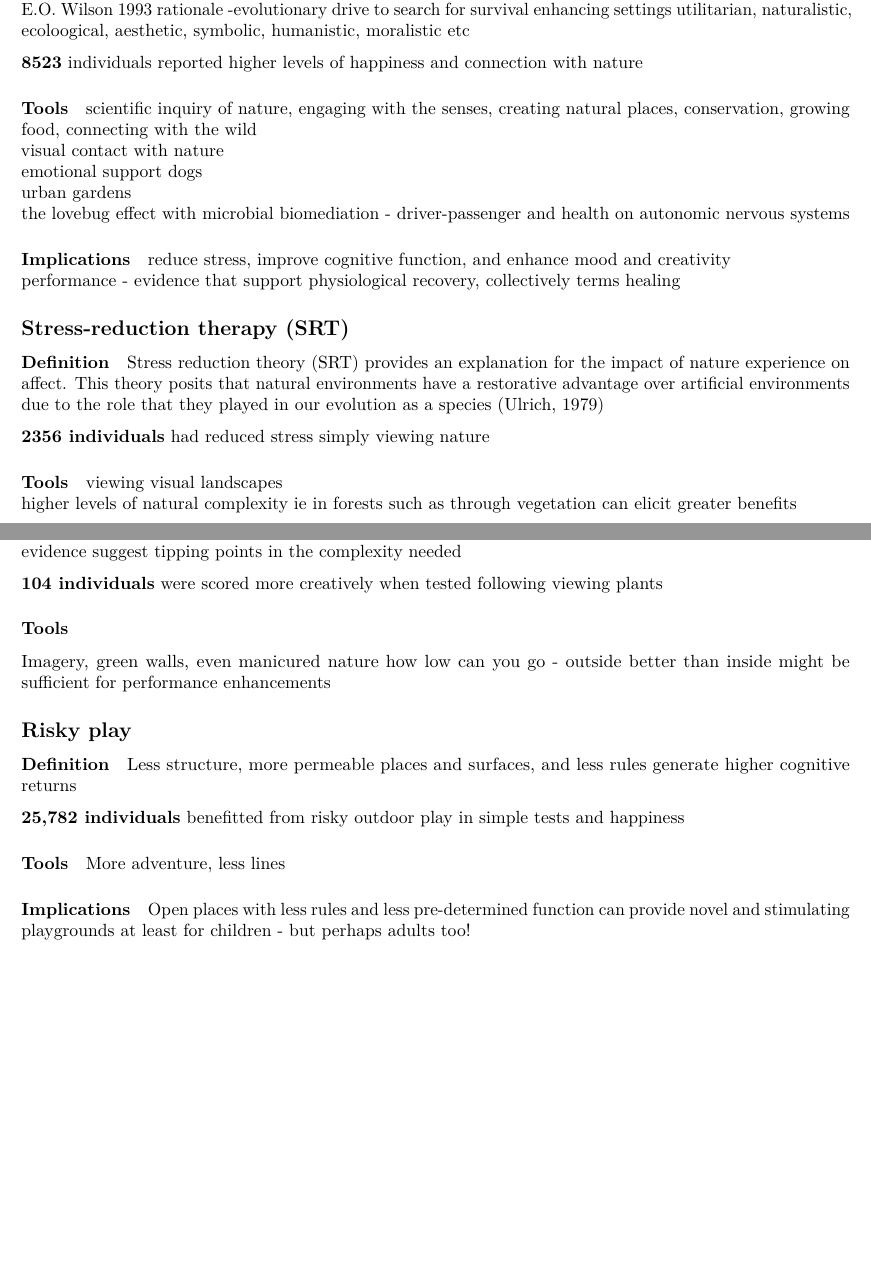
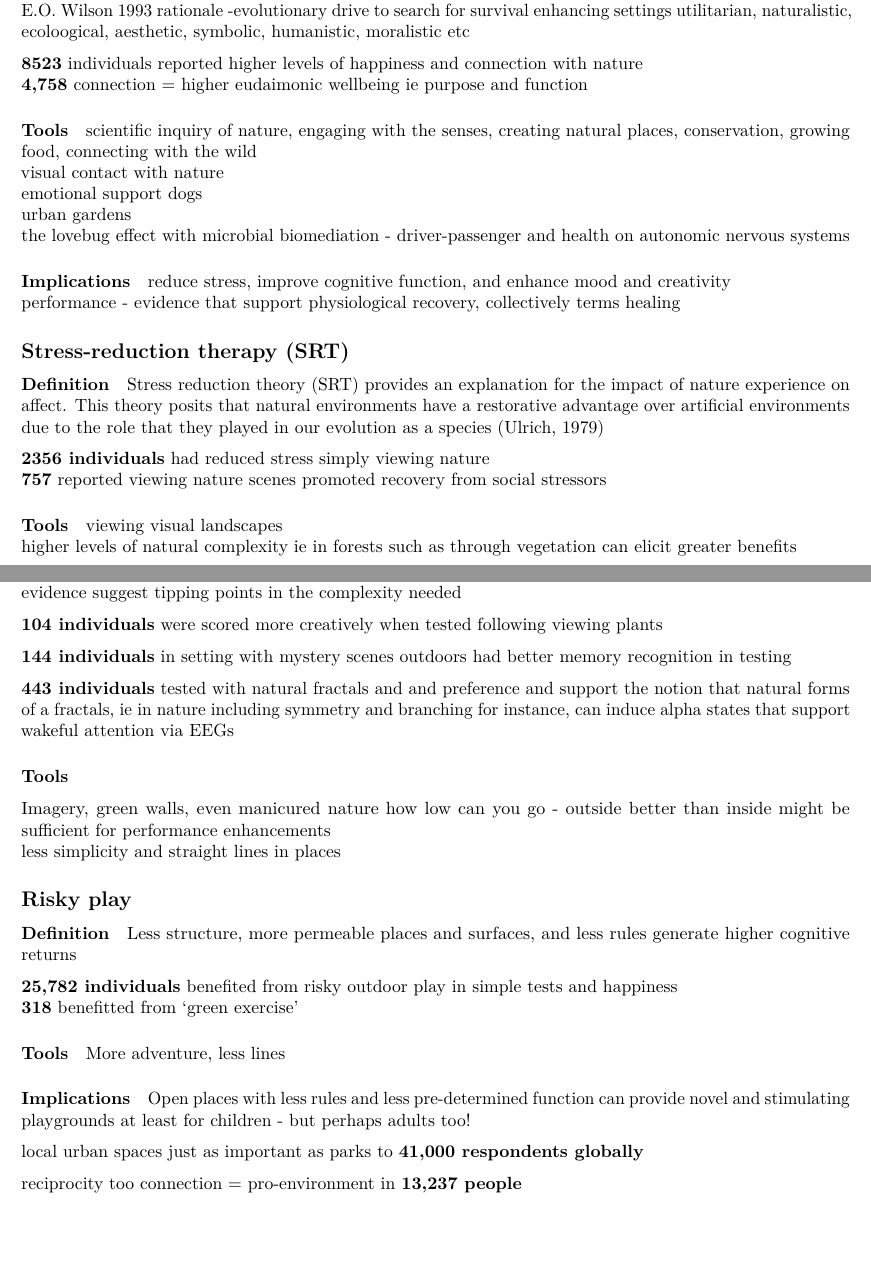
Before and after one commit to cjlortie/Nature_cognition, an R Markdown document (notes.Rmd): two parts of pages 1 and 2 of 2, joined at a grey line, cut so that both start at the same text, the shorter picture padded with empty space. The pictures show the output file notes.pdf that the author committed with the source.

Commit message:
done prep

```diff
--- a/notes.Rmd
+++ b/notes.Rmd
@@ -41,6 +41,7 @@ evolutionary history & connectedness generate an innate design to connect with n
 utilitarian, naturalistic, ecoloogical, aesthetic, symbolic, humanistic, moralistic etc
 
 **8523** individuals reported higher levels of happiness and connection with nature
+**4,758** connection = higher eudaimonic wellbeing ie purpose and function
 
 #### Tools
 scientific inquiry of nature, engaging with the senses, creating natural places, conservation, growing food, connecting with the wild
@@ -58,6 +59,7 @@ performance - evidence that support physiological recovery, collectively terms h
 Stress reduction theory (SRT) provides an explanation for the impact of nature experience on affect. This theory posits that natural environments have a restorative advantage over artificial environments due to the role that they played in our evolution as a species (Ulrich, 1979)
 
 **2356 individuals** had reduced stress simply viewing nature
+**757** reported viewing nature scenes promoted recovery from social stressors
 
 #### Tools
 viewing visual landscapes
@@ -89,18 +91,28 @@ however evidence suggest tipping points in the complexity needed
 
 **104 individuals** were scored more creatively when tested following viewing plants
 
+**144 individuals** in setting with mystery scenes outdoors had better memory recognition in testing
+
+**443 individuals** tested with natural fractals and and preference and support the notion that natural forms of a fractals, ie in nature including symmetry and branching for instance, can induce alpha states that support wakeful attention via EEGs
+
 ### Tools
 Imagery, green walls, even manicured nature
 how low can you go - outside better than inside might be sufficient for performance enhancements
+less simplicity and straight lines in places
 
 ## Risky play
 #### Definition
 Less structure, more permeable places and surfaces, and less rules generate higher cognitive returns
 
-**25,782 individuals** benefitted from risky outdoor play in simple tests and happiness
+**25,782 individuals** benefited from risky outdoor play in simple tests and happiness
+**318** benefitted from 'green exercise'
 
 #### Tools
 More adventure, less lines
 
 #### Implications
 Open places with less rules and less pre-determined function can provide novel and stimulating playgrounds at least for children - but perhaps adults too!
+
+local urban spaces just as important as parks to **41,000 respondents globally**
+
+reciprocity too connection = pro-environment in **13,237 people**
```
Also changed, not shown: notes.html (deleted), notes.pdf, pdfs/current/0013916520937457.pdf (deleted), pdfs/current/027046769501500125.pdf (deleted), pdfs/current/Are Children Actually Losing Contact with Nature.pdf (added), pdfs/current/Attentional focus versus diffuse attention.pdf, pdfs/current/Hands-On Ecological Restoration as a Nature-Based Health Intervention.pdf (added), pdfs/current/Human Physiological Benefits of Viewing Nature.pdf, pdfs/current/The benefits of mystery in nature on attention.pdf, pdfs/current/When screens replace backyards.pdf (added), pdfs/current/eco.2020.0003.pdf (deleted), pdfs/metas/Economic_valuation_of_green_and_blue_nature_in_cities.pdf, pdfs/metas/Meta-analysis of human connection to nature and proenvironmental behavior.pdf, pdfs/metas/Nature-based early childhood education for child health, wellbeing and development.pdf, 2 more files, 7 other files.
